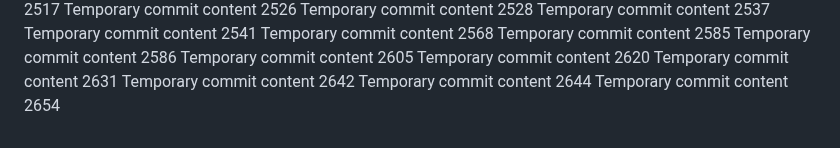
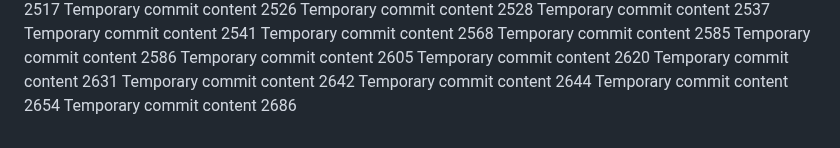
Before and after one commit to LagosStreet/globe, a Markdown page: ghjf/report.md, the part around the change. Rendered like a GitHub page.

Commit message:
Updated project documentation

```diff
--- a/ghjf/report.md
+++ b/ghjf/report.md
@@ -212,3 +212,4 @@ Temporary commit content 2631
 Temporary commit content 2642
 Temporary commit content 2644
 Temporary commit content 2654
+Temporary commit content 2686
```
